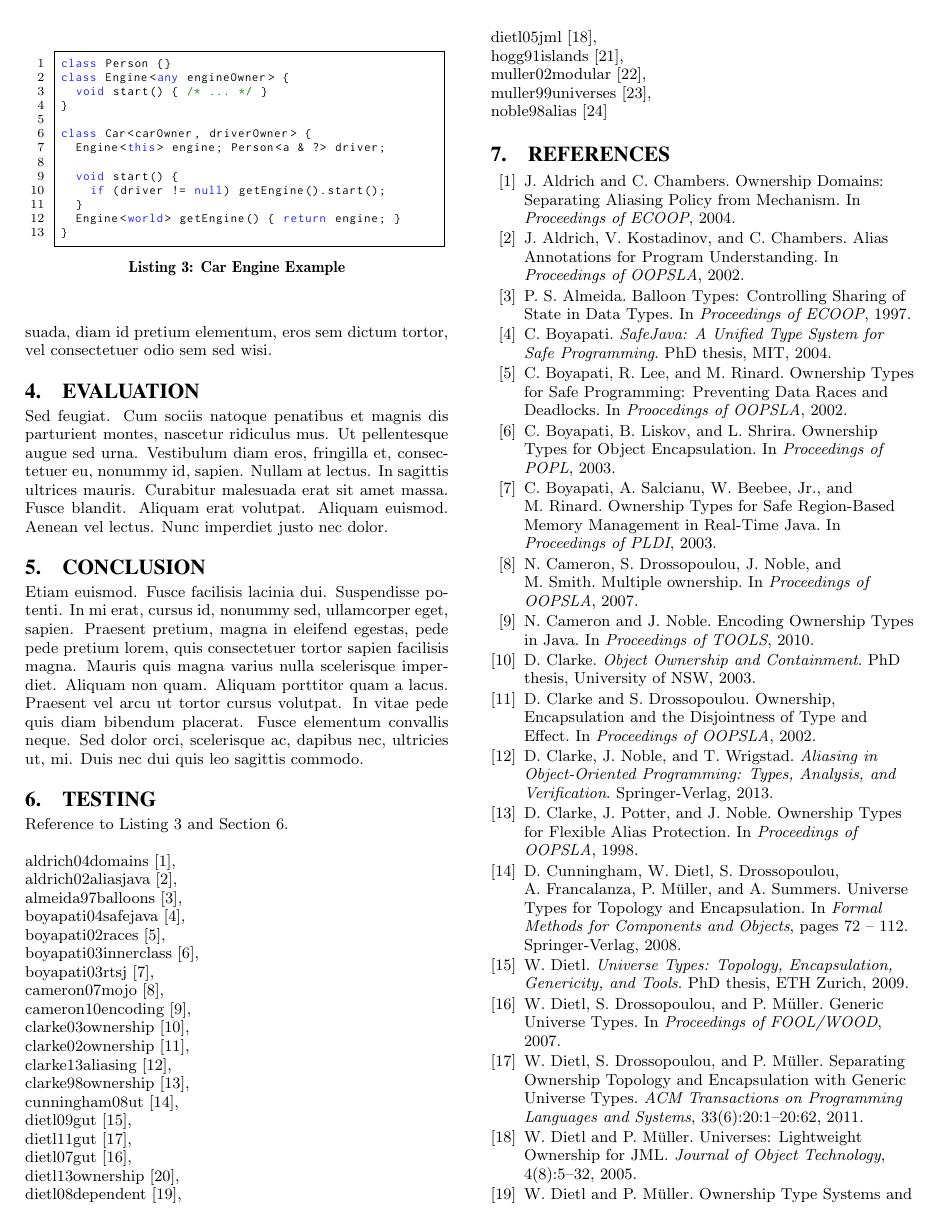
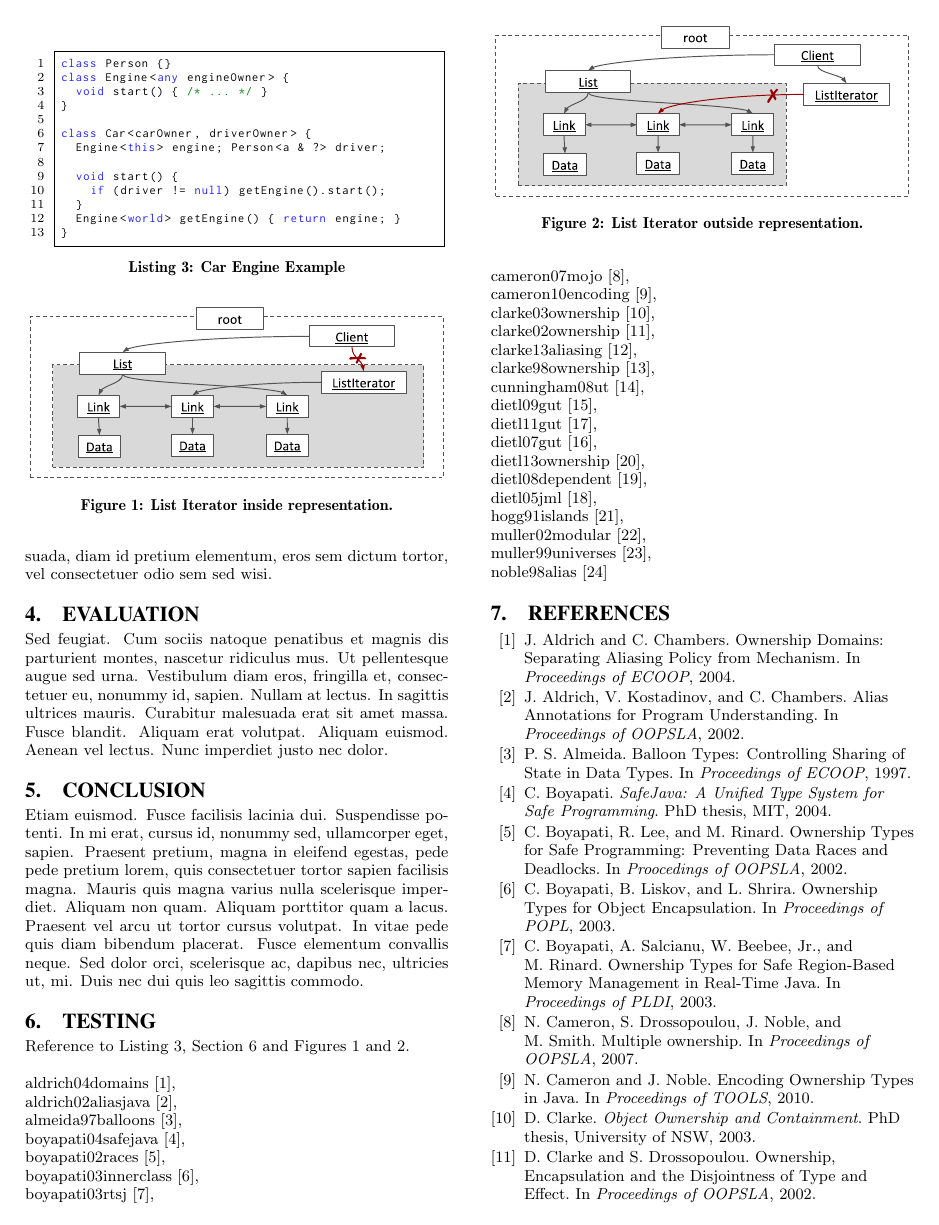
Before and after one commit to darylseah/evalapply, a LaTeX paper (report.tex): page 3 of 4. Compiled offline with pdfLaTeX.

Commit message:
Add sample figures

```diff
--- a/report.tex
+++ b/report.tex
@@ -8,6 +8,9 @@
 \usepackage{booktabs}
 \usepackage{float}
 \usepackage{lipsum}
+
+\setkeys{Gin}{width=0.98\linewidth}
+\graphicspath{{./figures/}}
 
 \IfFileExists{zi4.sty}{\usepackage{zi4}}{\usepackage{inconsolata}}
 \usepackage{listings}
@@ -283,7 +286,22 @@ class Car<carOwner, driverOwner> {
 }
 \end{lstlisting}
 
-Reference to Listing~\ref{code:car_eng_test} and Section~\ref{sec:test}.
+% Figures
+\begin{figure}[t]
+\centering
+\includegraphics{iterator-fail-inside.eps}
+\caption{List Iterator inside representation.}
+\label{fig:iterator-inside-test}
+\end{figure}
+
+\begin{figure}[t]
+\centering
+\includegraphics{iterator-fail-outside.eps}
+\caption{List Iterator outside representation.}
+\label{fig:iterator-outside-test}
+\end{figure}
+
+Reference to Listing~\ref{code:car_eng_test}, Section~\ref{sec:test} and Figures~\ref{fig:iterator-inside-test} and~\ref{fig:iterator-outside-test}.
 
 % Citations
 aldrich04domains~\cite{aldrich04domains},\newline
```
